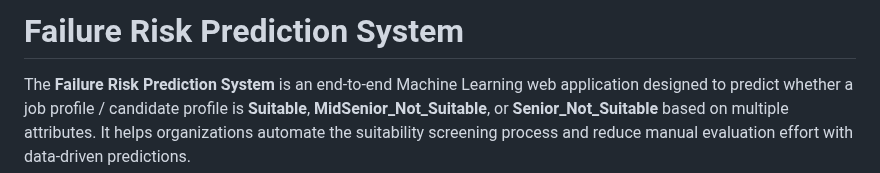
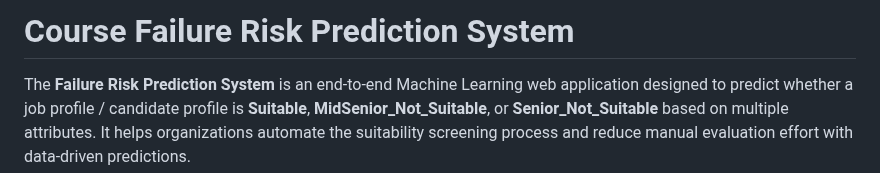
Before and after one commit to Maruf-Ahmad-khan/Course_Failure_Risk_Prediction_System, a Markdown page: README.md, the part around the change. Rendered like a GitHub page.

```diff
--- a/README.md
+++ b/README.md
@@ -1,4 +1,4 @@
-# Failure Risk Prediction System
+# Course Failure Risk Prediction System
 
 The **Failure Risk Prediction System** is an end-to-end Machine Learning web application designed to predict whether a job profile / candidate profile is **Suitable**, **MidSenior_Not_Suitable**, or **Senior_Not_Suitable** based on multiple attributes.
 It helps organizations automate the suitability screening process and reduce manual evaluation effort with data-driven predictions.
```
